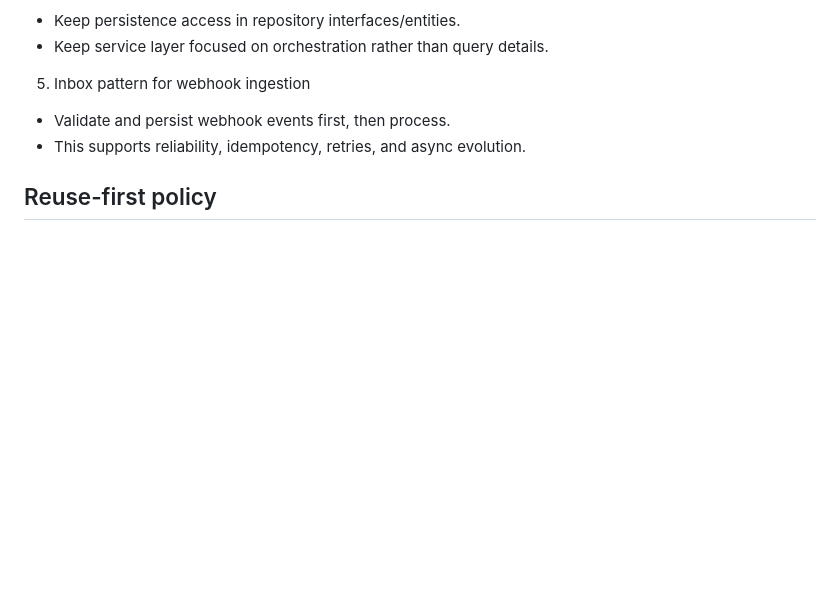
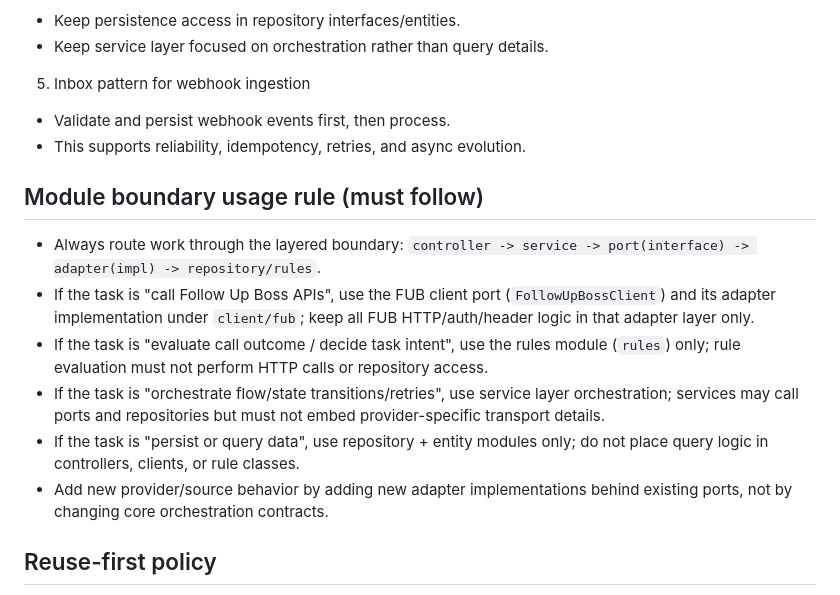
Before and after one commit to sarathkumar365/FUB-Automation, a Markdown page: AGENTS.md, the part around the change. Drawn GitHub-style; blank space fills up the shorter version.

Commit message:
Add module boundary usage rules and runtime flow diagrams for Scenario 1

```diff
--- a/AGENTS.md
+++ b/AGENTS.md
@@ -56,6 +56,14 @@ This project uses a pragmatic combination of:
 - Validate and persist webhook events first, then process.
 - This supports reliability, idempotency, retries, and async evolution.
 
+## Module boundary usage rule (must follow)
+- Always route work through the layered boundary: `controller -> service -> port(interface) -> adapter(impl) -> repository/rules`.
+- If the task is "call Follow Up Boss APIs", use the FUB client port (`FollowUpBossClient`) and its adapter implementation under `client/fub`; keep all FUB HTTP/auth/header logic in that adapter layer only.
+- If the task is "evaluate call outcome / decide task intent", use the rules module (`rules`) only; rule evaluation must not perform HTTP calls or repository access.
+- If the task is "orchestrate flow/state transitions/retries", use service layer orchestration; services may call ports and repositories but must not embed provider-specific transport details.
+- If the task is "persist or query data", use repository + entity modules only; do not place query logic in controllers, clients, or rule classes.
+- Add new provider/source behavior by adding new adapter implementations behind existing ports, not by changing core orchestration contracts.
+
 ## Reuse-first policy
 - Reuse existing modules, files, conventions, and patterns before adding new ones.
 - Extend existing components safely instead of duplicating behavior.
```
Also changed, not shown: Docs/scenario-1-step-2-runtime-flow-diagrams.md (added, +73 -0 lines).
